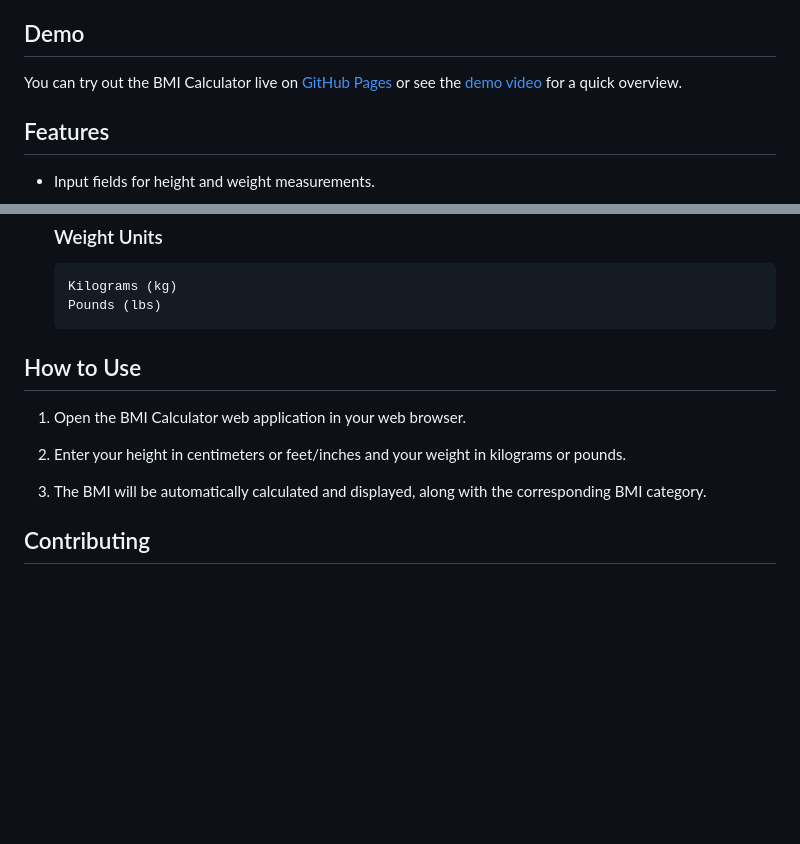
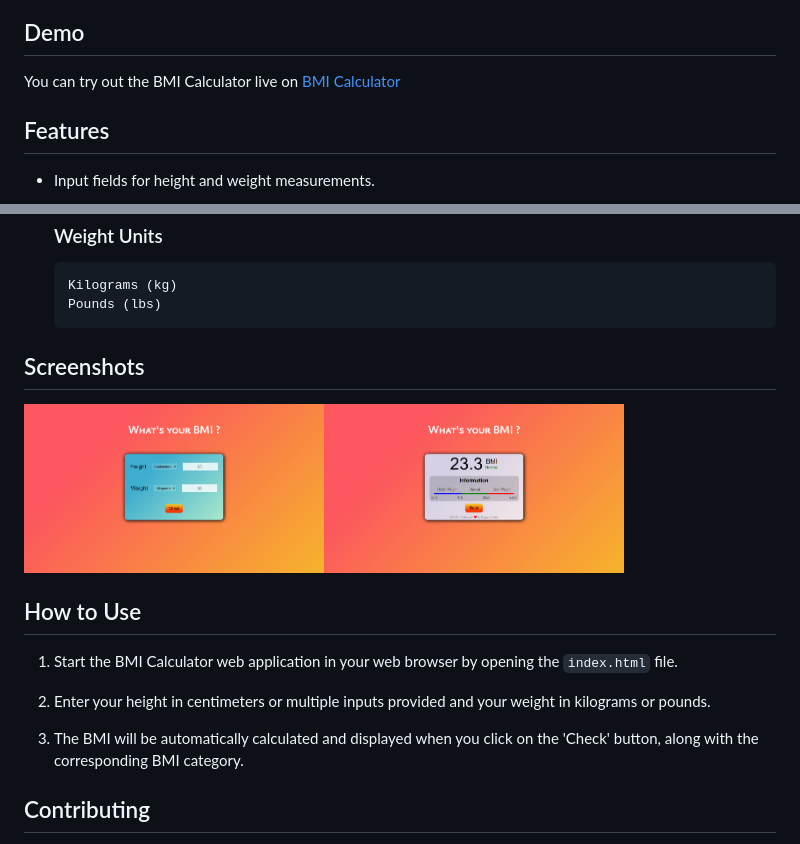
Before and after one commit to Flames004/BMI-calculator, a Markdown page: README.md, 2 parts joined by grey strips. Drawn GitHub-style; pictures changed too: assets/SS1.png (added), assets/SS2.png (added); blank space fills up the shorter version.

Commit message:
Screenshots added and readme updated

```diff
--- a/README.md
+++ b/README.md
@@ -42,7 +43,7 @@ For more accurate health assessments and personalized advice, it is always recom
 
 ## Demo
 
-You can try out the BMI Calculator live on [GitHub Pages](https://your-username.github.io/bmi-calculator) or see the [demo video](https://example.com/bmi-calculator-demo) for a quick overview.
+You can try out the BMI Calculator live on [BMI Calculator](https://bmi-calculator-healthy.netlify.app/)
 
 ## Features
 
@@ -65,17 +66,17 @@ The available units include:
       Kilograms (kg)
       Pounds (lbs)
 
-<!-- ## Screenshots
+## Screenshots
 
-![BMI Calculator Screenshot](screenshots/bmi_calculator_screenshot.png) -->
+<img align="left" alt="Screenshot 1" width="300" src="assets/SS1.png"><img alt="Screenshot 2" width="300" src="assets/SS2.png">
 
 ## How to Use
 
-1. Open the BMI Calculator web application in your web browser.
+1. Start the BMI Calculator web application in your web browser by opening the `index.html` file.
 
-2. Enter your height in centimeters or feet/inches and your weight in kilograms or pounds.
+2. Enter your height in centimeters or multiple inputs provided and your weight in kilograms or pounds.
 
-3. The BMI will be automatically calculated and displayed, along with the corresponding BMI category.
+3. The BMI will be automatically calculated and displayed when you click on the 'Check' button, along with the corresponding BMI category.
 
 ## Contributing
 
```
Also changed, not shown: other parts of README.md (+3 -2 lines).
